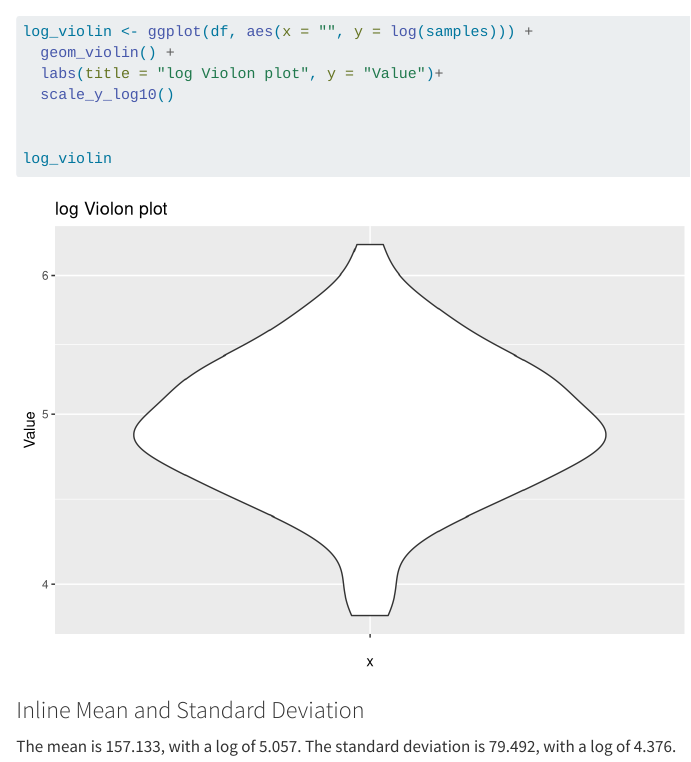
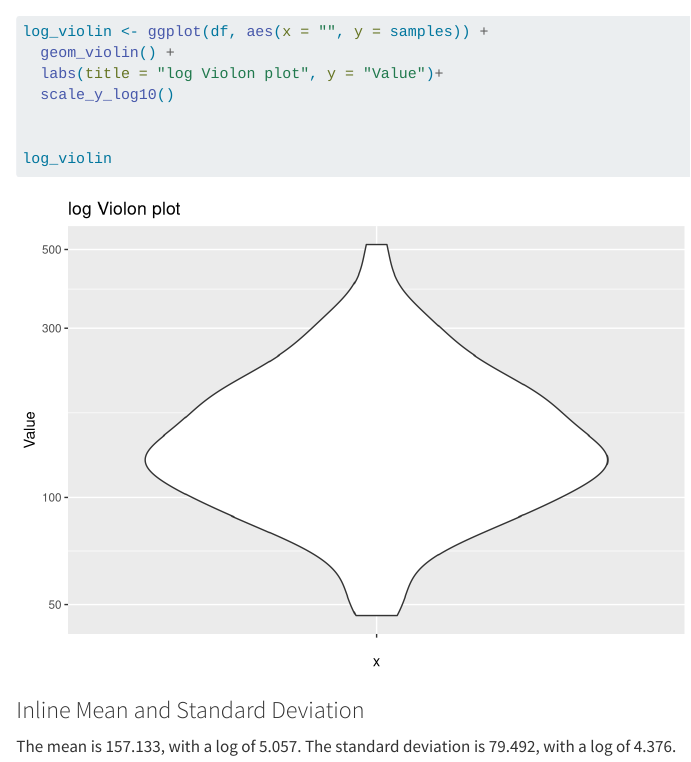
Before and after one commit to Gigo0078/statana4gigo, a Quarto document (Ex1/quartoR.qmd): the page in a window 1100 px wide, from 3020 px down. Rendered offline with R 4.5, knitr and Pandoc in place of Quarto, with nearby package versions.

Commit message:
violin plot correctly scaled

```diff
--- a/Ex1/quartoR.qmd
+++ b/Ex1/quartoR.qmd
@@ -85,7 +85,7 @@ violin <- ggplot(df, aes(x = "", y = samples)) +
 violin
 
 
-log_violin <- ggplot(df, aes(x = "", y = log(samples))) +
+log_violin <- ggplot(df, aes(x = "", y = samples)) +
   geom_violin() +
   labs(title = "log Violon plot", y = "Value")+
   scale_y_log10()
```
